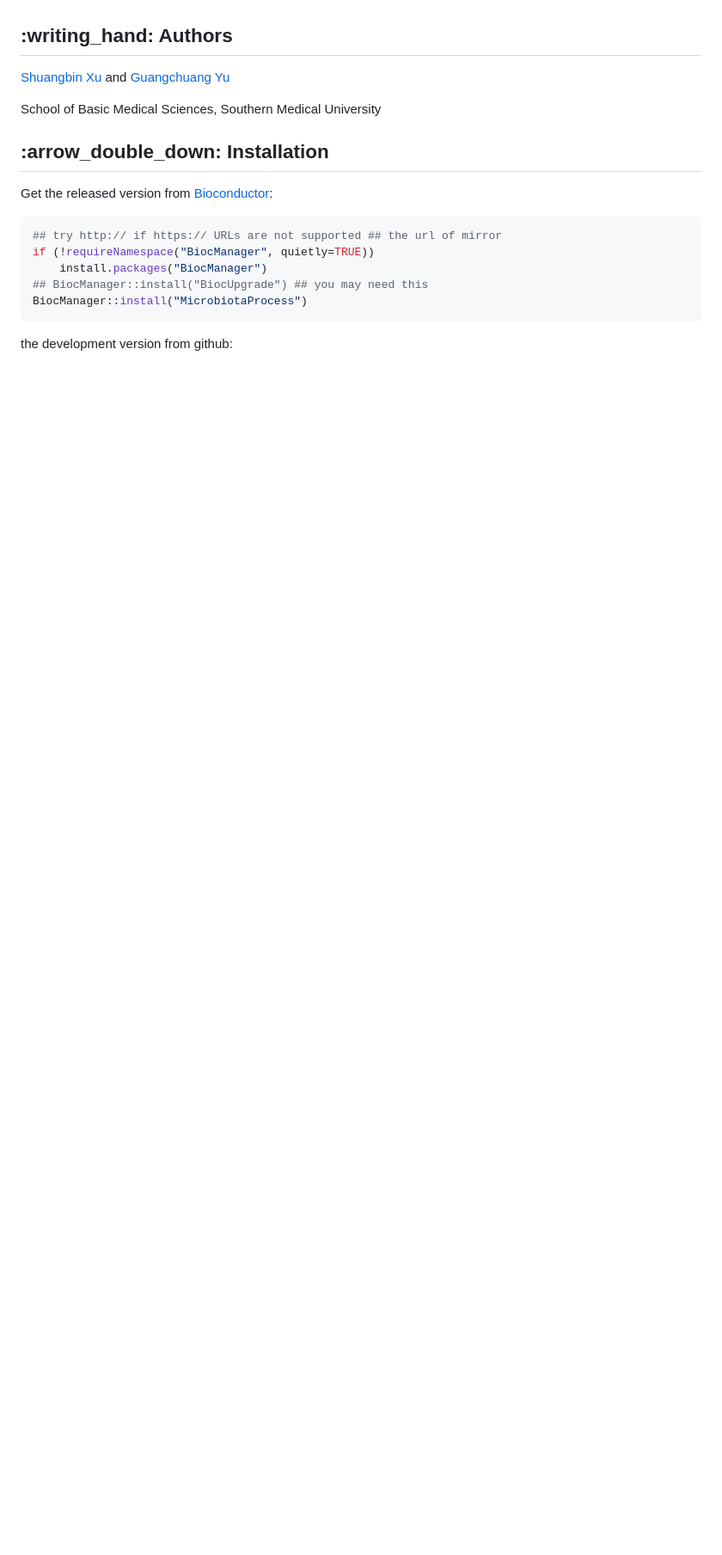
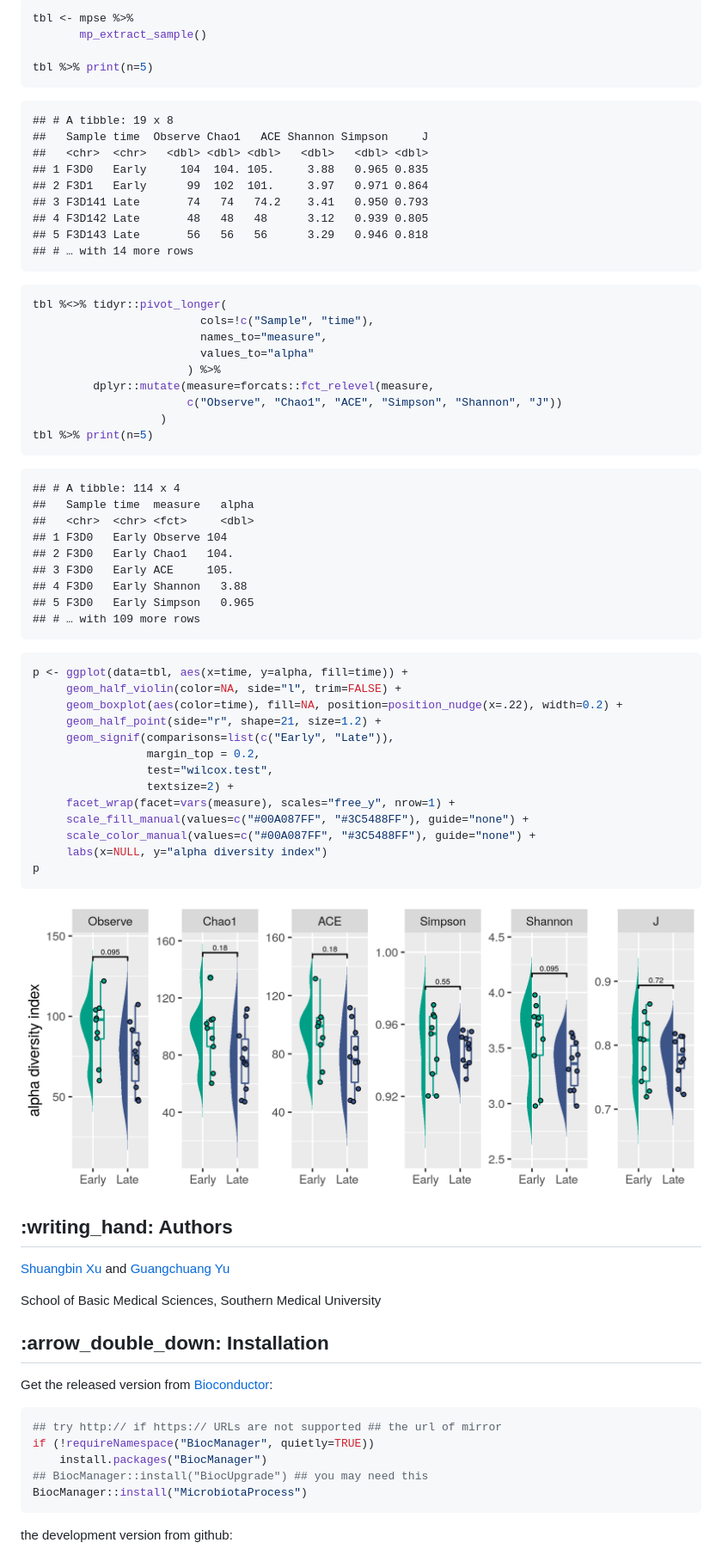
Before and after one commit to YuLab-SMU/MicrobiotaProcess, a Markdown page: README.md, the part around the change printed below. Shown: that part at 86% size. Drawn GitHub-style; pictures changed too: inst/figures/README-plotalpha-1.png (added); blank space fills up the shorter version.

````diff
--- a/README.md
+++ b/README.md
@@ -14,3 +66,59 @@ datasets.
+``` r
+tbl <- mpse %>%
+       mp_extract_sample()
+
+tbl %>% print(n=5)
+```
+
+    ## # A tibble: 19 x 8
+    ##   Sample time  Observe Chao1   ACE Shannon Simpson     J
+    ##   <chr>  <chr>   <dbl> <dbl> <dbl>   <dbl>   <dbl> <dbl>
+    ## 1 F3D0   Early     104  104. 105.     3.88   0.965 0.835
+    ## 2 F3D1   Early      99  102  101.     3.97   0.971 0.864
+    ## 3 F3D141 Late       74   74   74.2    3.41   0.950 0.793
+    ## 4 F3D142 Late       48   48   48      3.12   0.939 0.805
+    ## 5 F3D143 Late       56   56   56      3.29   0.946 0.818
+    ## # … with 14 more rows
+
+``` r
+tbl %<>% tidyr::pivot_longer(
+                         cols=!c("Sample", "time"),
+                         names_to="measure",
+                         values_to="alpha"
+                       ) %>%
+         dplyr::mutate(measure=forcats::fct_relevel(measure,
+                       c("Observe", "Chao1", "ACE", "Simpson", "Shannon", "J"))
+                   )
+tbl %>% print(n=5)
+```
+
+    ## # A tibble: 114 x 4
+    ##   Sample time  measure   alpha
+    ##   <chr>  <chr> <fct>     <dbl>
+    ## 1 F3D0   Early Observe 104
+    ## 2 F3D0   Early Chao1   104.
+    ## 3 F3D0   Early ACE     105.
+    ## 4 F3D0   Early Shannon   3.88
+    ## 5 F3D0   Early Simpson   0.965
+    ## # … with 109 more rows
+
+``` r
+p <- ggplot(data=tbl, aes(x=time, y=alpha, fill=time)) +
+     geom_half_violin(color=NA, side="l", trim=FALSE) +
+     geom_boxplot(aes(color=time), fill=NA, position=position_nudge(x=.22), width=0.2) +
+     geom_half_point(side="r", shape=21, size=1.2) +
+     geom_signif(comparisons=list(c("Early", "Late")),
+                 margin_top = 0.2,
+                 test="wilcox.test",
+                 textsize=2) +
+     facet_wrap(facet=vars(measure), scales="free_y", nrow=1) +
+     scale_fill_manual(values=c("#00A087FF", "#3C5488FF"), guide="none") +
+     scale_color_manual(values=c("#00A087FF", "#3C5488FF"), guide="none") +
+     labs(x=NULL, y="alpha diversity index")
+p
+```
+
+<img src="inst/figures/README-plotalpha-1.png" style="display: block; margin: auto;" />
 
 ## :writing\_hand: Authors
 
````
Also changed, not shown: other parts of README.md (+52 -0 lines), 3 other files.
